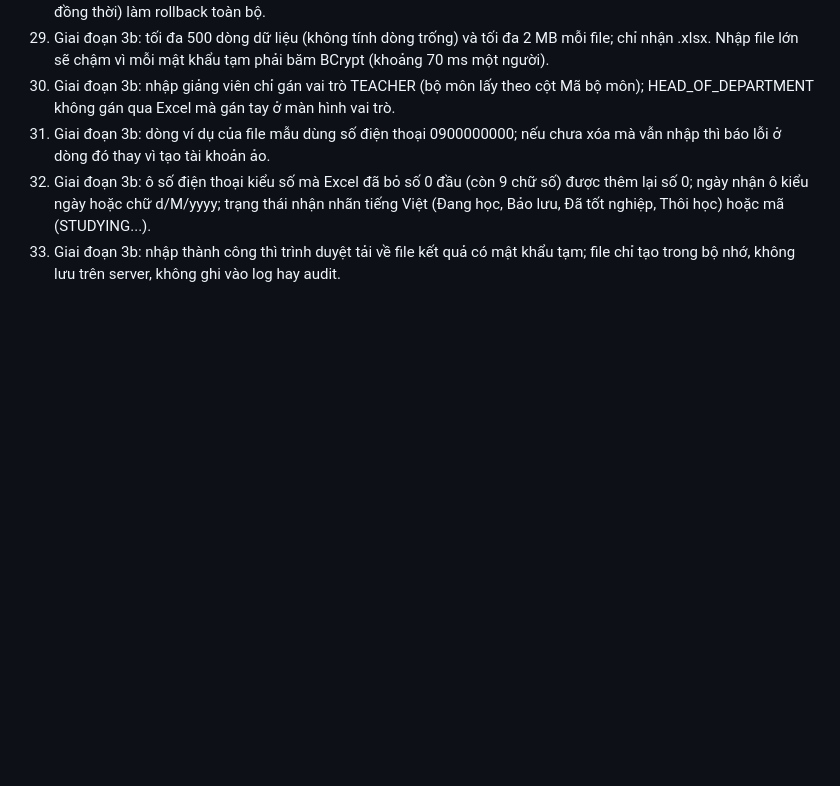
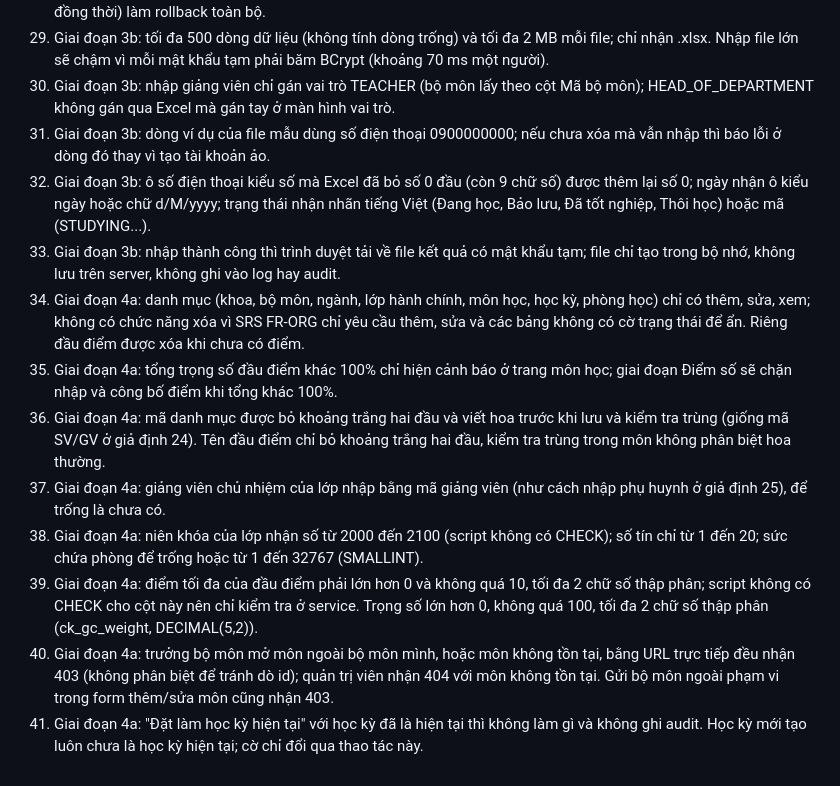
Before and after one commit to hungluu2405/FPT-Contact_Book_Official, a Markdown page: docs/ASSUMPTIONS.md, the part around the change. Drawn GitHub-style; blank space fills up the shorter version.

Commit message:
docs: record phase 4a assumptions
Co-Authored-By: Claude Opus 5.5 <noreply@anthropic.com>

```diff
--- a/docs/ASSUMPTIONS.md
+++ b/docs/ASSUMPTIONS.md
@@ -33,3 +33,11 @@
 31. Giai đoạn 3b: dòng ví dụ của file mẫu dùng số điện thoại 0900000000; nếu chưa xóa mà vẫn nhập thì báo lỗi ở dòng đó thay vì tạo tài khoản ảo.
 32. Giai đoạn 3b: ô số điện thoại kiểu số mà Excel đã bỏ số 0 đầu (còn 9 chữ số) được thêm lại số 0; ngày nhận ô kiểu ngày hoặc chữ d/M/yyyy; trạng thái nhận nhãn tiếng Việt (Đang học, Bảo lưu, Đã tốt nghiệp, Thôi học) hoặc mã (STUDYING...).
 33. Giai đoạn 3b: nhập thành công thì trình duyệt tải về file kết quả có mật khẩu tạm; file chỉ tạo trong bộ nhớ, không lưu trên server, không ghi vào log hay audit.
+34. Giai đoạn 4a: danh mục (khoa, bộ môn, ngành, lớp hành chính, môn học, học kỳ, phòng học) chỉ có thêm, sửa, xem; không có chức năng xóa vì SRS FR-ORG chỉ yêu cầu thêm, sửa và các bảng không có cờ trạng thái để ẩn. Riêng đầu điểm được xóa khi chưa có điểm.
+35. Giai đoạn 4a: tổng trọng số đầu điểm khác 100% chỉ hiện cảnh báo ở trang môn học; giai đoạn Điểm số sẽ chặn nhập và công bố điểm khi tổng khác 100%.
+36. Giai đoạn 4a: mã danh mục được bỏ khoảng trắng hai đầu và viết hoa trước khi lưu và kiểm tra trùng (giống mã SV/GV ở giả định 24). Tên đầu điểm chỉ bỏ khoảng trắng hai đầu, kiểm tra trùng trong môn không phân biệt hoa thường.
+37. Giai đoạn 4a: giảng viên chủ nhiệm của lớp nhập bằng mã giảng viên (như cách nhập phụ huynh ở giả định 25), để trống là chưa có.
+38. Giai đoạn 4a: niên khóa của lớp nhận số từ 2000 đến 2100 (script không có CHECK); số tín chỉ từ 1 đến 20; sức chứa phòng để trống hoặc từ 1 đến 32767 (SMALLINT).
+39. Giai đoạn 4a: điểm tối đa của đầu điểm phải lớn hơn 0 và không quá 10, tối đa 2 chữ số thập phân; script không có CHECK cho cột này nên chỉ kiểm tra ở service. Trọng số lớn hơn 0, không quá 100, tối đa 2 chữ số thập phân (ck_gc_weight, DECIMAL(5,2)).
+40. Giai đoạn 4a: trưởng bộ môn mở môn ngoài bộ môn mình, hoặc môn không tồn tại, bằng URL trực tiếp đều nhận 403 (không phân biệt để tránh dò id); quản trị viên nhận 404 với môn không tồn tại. Gửi bộ môn ngoài phạm vi trong form thêm/sửa môn cũng nhận 403.
+41. Giai đoạn 4a: "Đặt làm học kỳ hiện tại" với học kỳ đã là hiện tại thì không làm gì và không ghi audit. Học kỳ mới tạo luôn chưa là học kỳ hiện tại; cờ chỉ đổi qua thao tác này.
```
